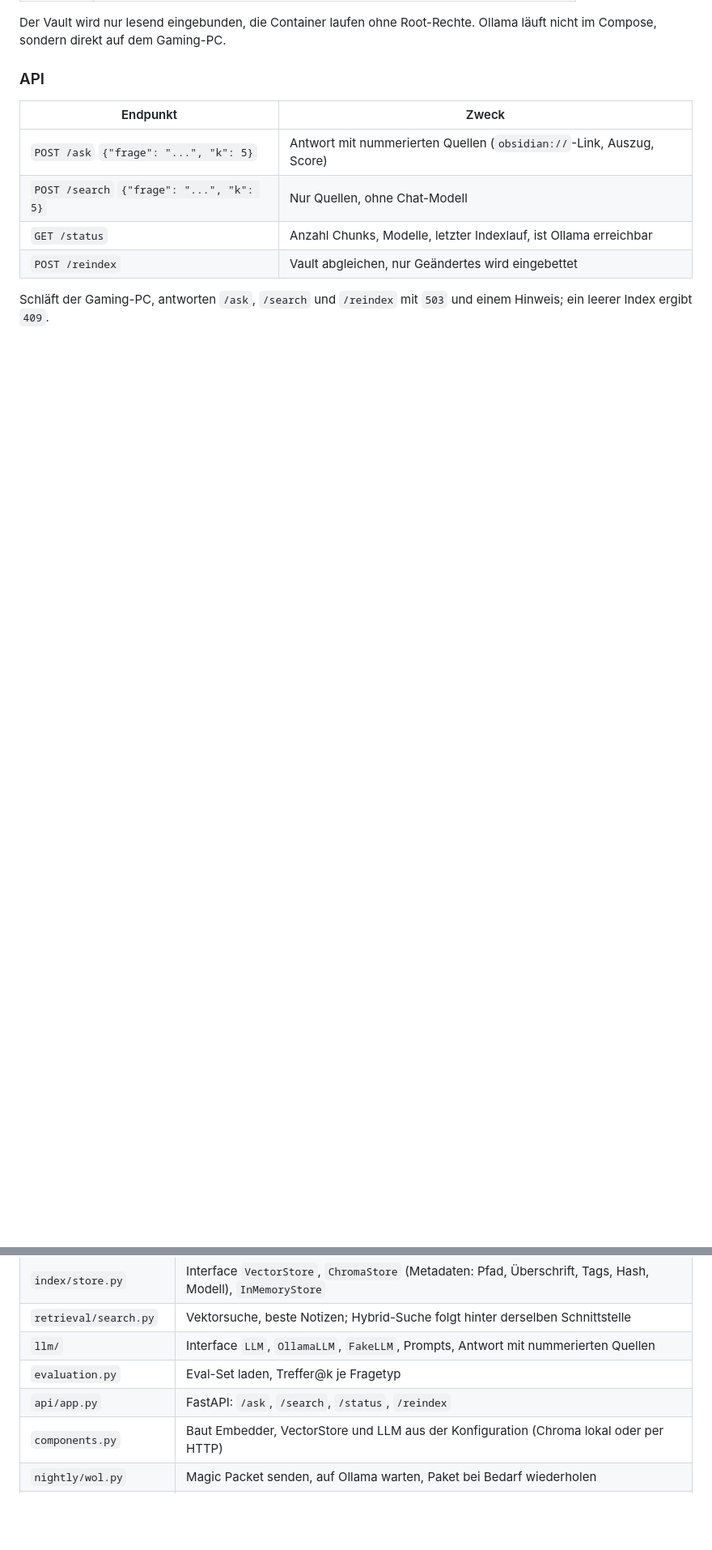
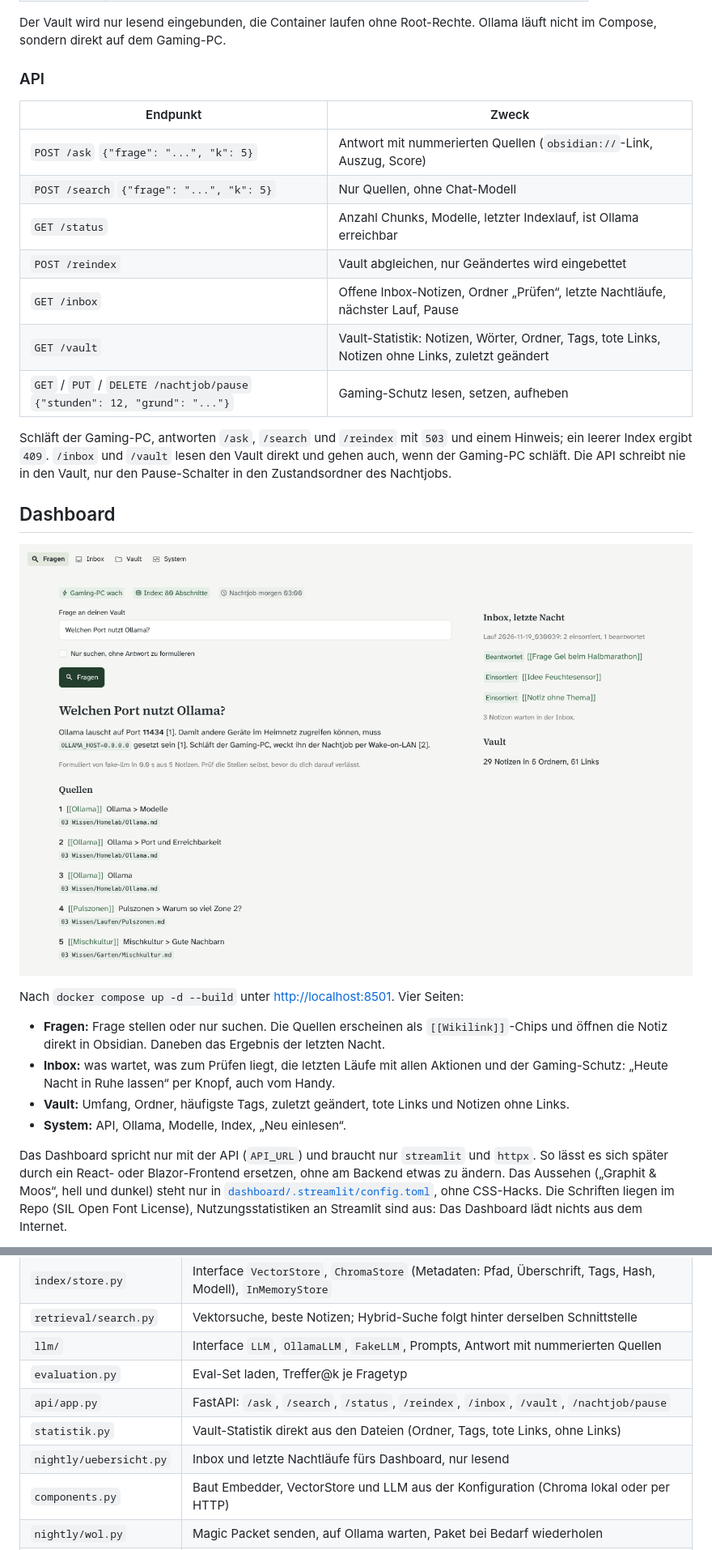
Before and after one commit to EliasLxns/obsidian-assistant, a Markdown page: README.md, 2 parts joined by grey strips. Shown at 81% size. Rendered like a GitHub page; pictures changed too: docs/bilder/dashboard-fragen.png (added); blank space fills up the shorter version.

Commit message:
docs: Dashboard in README, Architektur und Screenshots
Co-Authored-By: Claude Opus 5.5 <noreply@anthropic.com>
Claude-Session: https://claude.ai/code/session_0153hud8mUivNG9QLFaXjWjU

```diff
--- a/README.md
+++ b/README.md
@@ -78,5 +79,22 @@ Der Vault wird nur lesend eingebunden, die Container laufen ohne Root-Rechte. Ol
 | `POST /search` `{"frage": "...", "k": 5}` | Nur Quellen, ohne Chat-Modell |
 | `GET /status` | Anzahl Chunks, Modelle, letzter Indexlauf, ist Ollama erreichbar |
 | `POST /reindex` | Vault abgleichen, nur Geändertes wird eingebettet |
+| `GET /inbox` | Offene Inbox-Notizen, Ordner „Prüfen“, letzte Nachtläufe, nächster Lauf, Pause |
+| `GET /vault` | Vault-Statistik: Notizen, Wörter, Ordner, Tags, tote Links, Notizen ohne Links, zuletzt geändert |
+| `GET` / `PUT` / `DELETE /nachtjob/pause` `{"stunden": 12, "grund": "..."}` | Gaming-Schutz lesen, setzen, aufheben |
 
-Schläft der Gaming-PC, antworten `/ask`, `/search` und `/reindex` mit `503` und einem Hinweis; ein leerer Index ergibt `409`.
+Schläft der Gaming-PC, antworten `/ask`, `/search` und `/reindex` mit `503` und einem Hinweis; ein leerer Index ergibt `409`. `/inbox` und `/vault` lesen den Vault direkt und gehen auch, wenn der Gaming-PC schläft. Die API schreibt nie in den Vault, nur den Pause-Schalter in den Zustandsordner des Nachtjobs.
+
+## Dashboard
+
+![Dashboard: Frage mit Antwort und Quellen als Wikilink-Chips](docs/bilder/dashboard-fragen.png)
+
+Nach `docker compose up -d --build` unter <http://localhost:8501>. Vier Seiten:
+
+- **Fragen:** Frage stellen oder nur suchen. Die Quellen erscheinen als `[[Wikilink]]`-Chips und öffnen die Notiz direkt in Obsidian. Daneben das Ergebnis der letzten Nacht.
+- **Inbox:** was wartet, was zum Prüfen liegt, die letzten Läufe mit allen Aktionen und der Gaming-Schutz: „Heute Nacht in Ruhe lassen“ per Knopf, auch vom Handy.
+- **Vault:** Umfang, Ordner, häufigste Tags, zuletzt geändert, tote Links und Notizen ohne Links.
+- **System:** API, Ollama, Modelle, Index, „Neu einlesen“.
+
+Das Dashboard spricht nur mit der API (`API_URL`) und braucht nur `streamlit` und `httpx`. So lässt es sich später durch ein React- oder Blazor-Frontend ersetzen, ohne am Backend etwas zu ändern. Das Aussehen („Graphit & Moos“, hell und dunkel) steht nur in [`dashboard/.streamlit/config.toml`](dashboard/.streamlit/config.toml), ohne CSS-Hacks. Die Schriften liegen im Repo (SIL Open Font License), Nutzungsstatistiken an Streamlit sind aus: Das Dashboard lädt nichts aus dem Internet.
+
@@ -129,7 +150,9 @@ Auf dem Mini-PC läuft der Nachtjob im Netz des Hosts, damit das Wake-on-LAN-Pak
 | `retrieval/search.py` | Vektorsuche, beste Notizen; Hybrid-Suche folgt hinter derselben Schnittstelle |
 | `llm/` | Interface `LLM`, `OllamaLLM`, `FakeLLM`, Prompts, Antwort mit nummerierten Quellen |
 | `evaluation.py` | Eval-Set laden, Treffer@k je Fragetyp |
-| `api/app.py` | FastAPI: `/ask`, `/search`, `/status`, `/reindex` |
+| `api/app.py` | FastAPI: `/ask`, `/search`, `/status`, `/reindex`, `/inbox`, `/vault`, `/nachtjob/pause` |
+| `statistik.py` | Vault-Statistik direkt aus den Dateien (Ordner, Tags, tote Links, ohne Links) |
+| `nightly/uebersicht.py` | Inbox und letzte Nachtläufe fürs Dashboard, nur lesend |
 | `components.py` | Baut Embedder, VectorStore und LLM aus der Konfiguration (Chroma lokal oder per HTTP) |
 | `nightly/wol.py` | Magic Packet senden, auf Ollama warten, Paket bei Bedarf wiederholen |
 | `nightly/guard.py` | Gaming-Schutz: Zeitfenster, Pause-Schalter, Startzeit |
```
Also changed, not shown: other parts of README.md (+7 -2 lines), CLAUDE.md (+3 -1 lines), docs/architecture.md (+20 -1 lines), docs/bilder/dashboard-inbox-dunkel.png (added).
